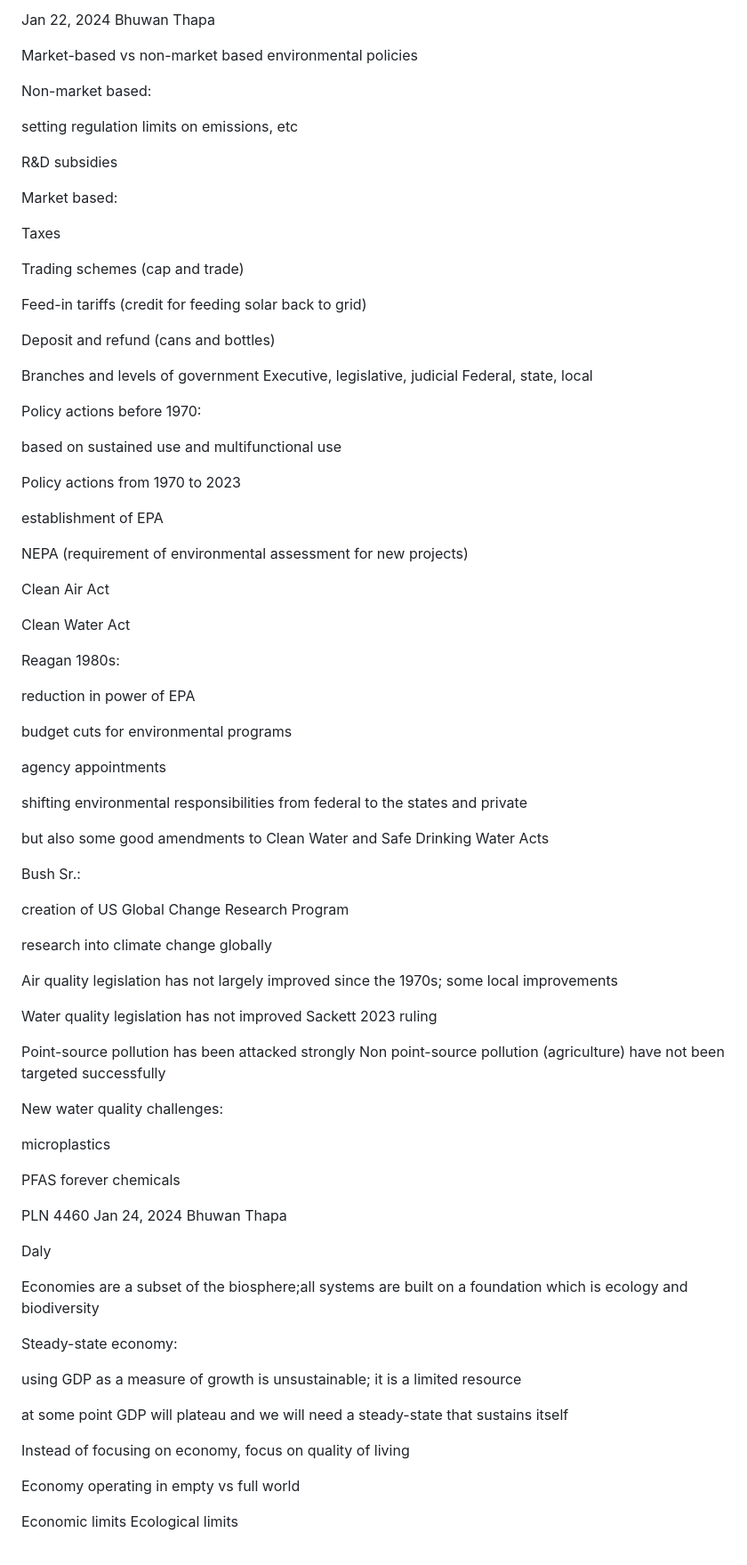
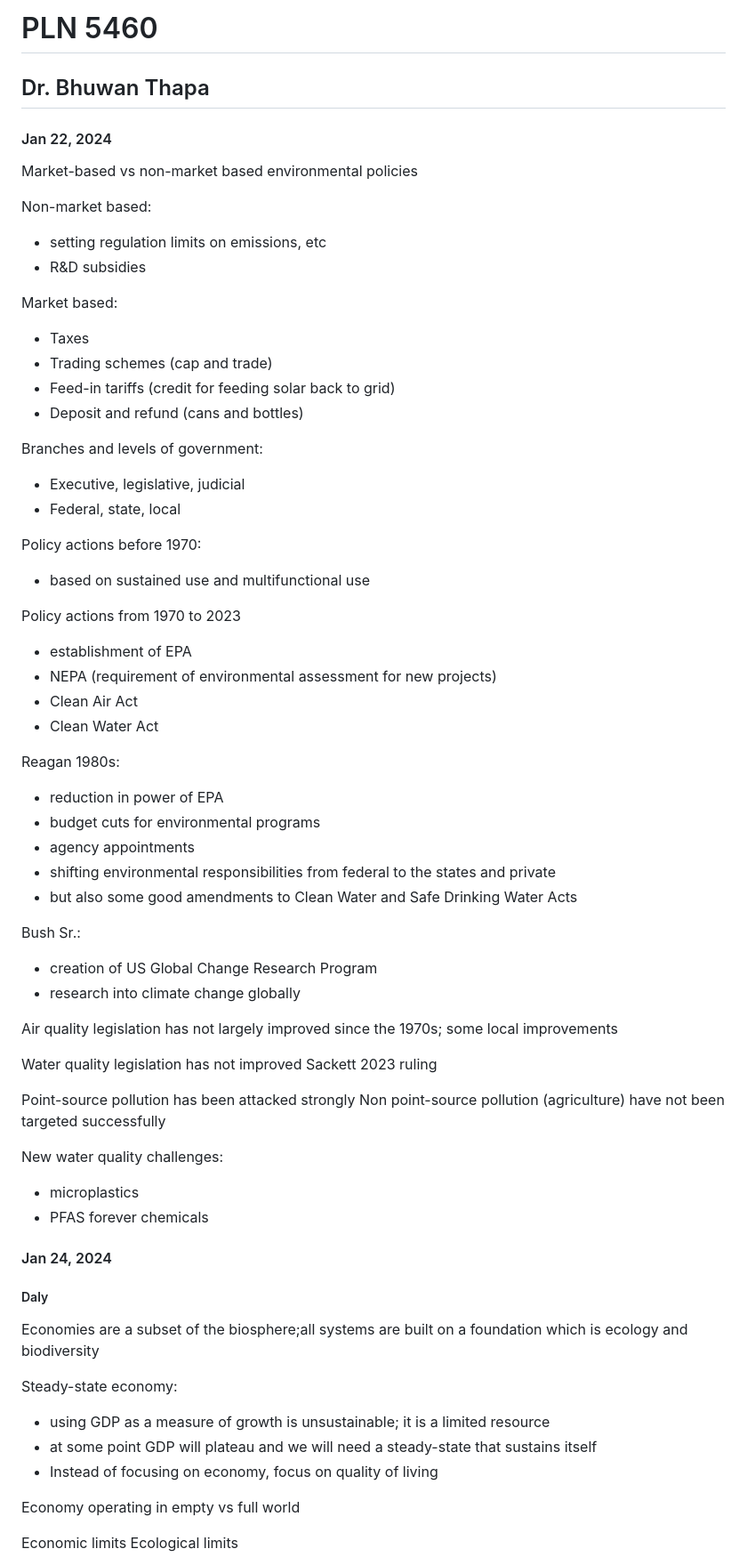
Before and after one commit to rivermont/sp2024, a Markdown page: PLN5460_MidtermNotes.md, the part around the change printed below. Shown: that part at 89% size. Drawn GitHub-style.

Commit message:
Update 5460 notes formatting.

```diff
--- a/PLN5460_MidtermNotes.md
+++ b/PLN5460_MidtermNotes.md
@@ -1,59 +1,43 @@
-Jan 22, 2024
-Bhuwan Thapa
+# PLN 5460
+## Dr. Bhuwan Thapa
+
+#### Jan 22, 2024
 
 Market-based vs non-market based environmental policies
 
 Non-market based:
-
-setting regulation limits on emissions, etc
-
-R&D subsidies
+- setting regulation limits on emissions, etc
+- R&D subsidies
 
 Market based:
+- Taxes
+- Trading schemes (cap and trade)
+- Feed-in tariffs (credit for feeding solar back to grid)
+- Deposit and refund (cans and bottles)
 
-Taxes
-
-Trading schemes (cap and trade)
-
-Feed-in tariffs (credit for feeding solar back to grid)
-
-Deposit and refund (cans and bottles)
-
-Branches and levels of government
-Executive, legislative, judicial
-Federal, state, local
+Branches and levels of government:
+- Executive, legislative, judicial
+- Federal, state, local
 
 Policy actions before 1970:
-
-based on sustained use and multifunctional use
+- based on sustained use and multifunctional use
 
 Policy actions from 1970 to 2023
-
-establishment of EPA
-
-NEPA (requirement of environmental assessment for new projects)
-
-Clean Air Act
-
-Clean Water Act
+- establishment of EPA
+- NEPA (requirement of environmental assessment for new projects)
+- Clean Air Act
+- Clean Water Act
 
 Reagan 1980s:
-
-reduction in power of EPA
-
-budget cuts for environmental programs
-
-agency appointments
-
-shifting environmental responsibilities from federal to the states and private
-
-but also some good amendments to Clean Water and Safe Drinking Water Acts
+- reduction in power of EPA
+- budget cuts for environmental programs
+- agency appointments
+- shifting environmental responsibilities from federal to the states and private
+- but also some good amendments to Clean Water and Safe Drinking Water Acts
 
 Bush Sr.:
-
-creation of US Global Change Research Program
-
-research into climate change globally
+- creation of US Global Change Research Program
+- research into climate change globally
 
 Air quality legislation has not largely improved since the 1970s; some local improvements
 
@@ -64,26 +48,19 @@ Point-source pollution has been attacked strongly
 Non point-source pollution (agriculture) have not been targeted successfully
 
 New water quality challenges:
+- microplastics
+- PFAS forever chemicals
 
-microplastics
+#### Jan 24, 2024
 
-PFAS forever chemicals
-
-PLN 4460
-Jan 24, 2024
-Bhuwan Thapa
-
-Daly
+##### Daly
 
 Economies are a subset of the biosphere;all systems are built on a foundation which is ecology and biodiversity
 
 Steady-state economy:
-
-using GDP as a measure of growth is unsustainable; it is a limited resource
-
-at some point GDP will plateau and we will need a steady-state that sustains itself
-
-Instead of focusing on economy, focus on quality of living
+- using GDP as a measure of growth is unsustainable; it is a limited resource
+- at some point GDP will plateau and we will need a steady-state that sustains itself
+- Instead of focusing on economy, focus on quality of living
 
 Economy operating in empty vs full world
 
```
Also changed, not shown: other parts of PLN5460_MidtermNotes.md (+22 -37 lines).
